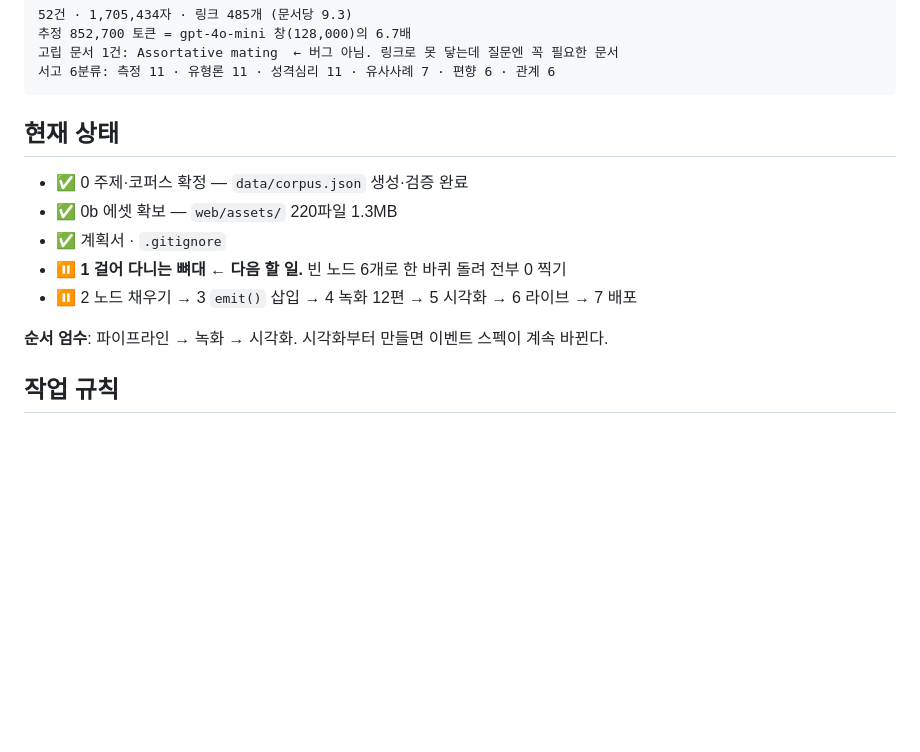
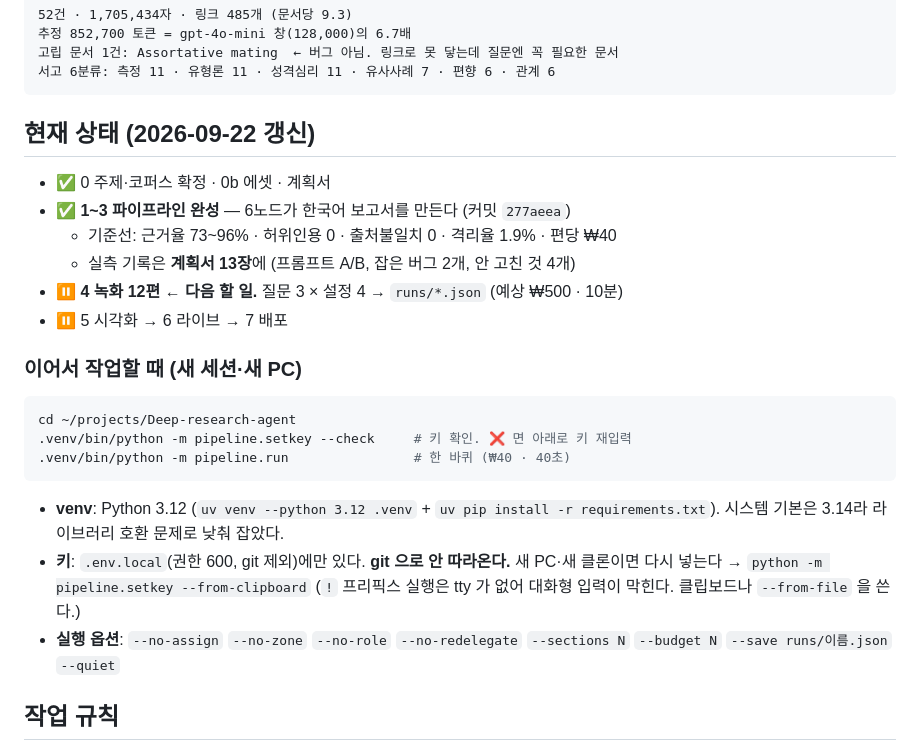
Before and after one commit to GojoSuperman/Deep-research-agent, a Markdown page: CLAUDE.md, the part around the change. Drawn GitHub-style; blank space fills up the shorter version.

````diff
--- a/CLAUDE.md
+++ b/CLAUDE.md
@@ -28,15 +28,30 @@
 서고 6분류: 측정 11 · 유형론 11 · 성격심리 11 · 유사사례 7 · 편향 6 · 관계 6
 ```
 
-## 현재 상태
+## 현재 상태 (2026-09-22 갱신)
 
-- ✅ 0 주제·코퍼스 확정 — `data/corpus.json` 생성·검증 완료
-- ✅ 0b 에셋 확보 — `web/assets/` 220파일 1.3MB
-- ✅ 계획서 · `.gitignore`
-- ⏸️ **1 걸어 다니는 뼈대 ← 다음 할 일.** 빈 노드 6개로 한 바퀴 돌려 전부 0 찍기
-- ⏸️ 2 노드 채우기 → 3 `emit()` 삽입 → 4 녹화 12편 → 5 시각화 → 6 라이브 → 7 배포
+- ✅ 0 주제·코퍼스 확정 · 0b 에셋 · 계획서
+- ✅ **1~3 파이프라인 완성** — 6노드가 한국어 보고서를 만든다 (커밋 `277aeea`)
+  - 기준선: 근거율 73~96% · 허위인용 0 · 출처불일치 0 · 격리율 1.9% · 편당 ₩40
+  - 실측 기록은 **계획서 13장**에 (프롬프트 A/B, 잡은 버그 2개, 안 고친 것 4개)
+- ⏸️ **4 녹화 12편 ← 다음 할 일.** 질문 3 × 설정 4 → `runs/*.json` (예상 ₩500 · 10분)
+- ⏸️ 5 시각화 → 6 라이브 → 7 배포
 
-**순서 엄수**: 파이프라인 → 녹화 → 시각화. 시각화부터 만들면 이벤트 스펙이 계속 바뀐다.
+### 이어서 작업할 때 (새 세션·새 PC)
+
+```bash
+cd ~/projects/Deep-research-agent
+.venv/bin/python -m pipeline.setkey --check     # 키 확인. ❌ 면 아래로 키 재입력
+.venv/bin/python -m pipeline.run                # 한 바퀴 (₩40 · 40초)
+```
+
+- **venv**: Python 3.12 (`uv venv --python 3.12 .venv` + `uv pip install -r requirements.txt`).
+  시스템 기본은 3.14라 라이브러리 호환 문제로 낮춰 잡았다.
+- **키**: `.env.local`(권한 600, git 제외)에만 있다. **git 으로 안 따라온다.**
+  새 PC·새 클론이면 다시 넣는다 → `python -m pipeline.setkey --from-clipboard`
+  (`!` 프리픽스 실행은 tty 가 없어 대화형 입력이 막힌다. 클립보드나 `--from-file` 을 쓴다.)
+- **실행 옵션**: `--no-assign` `--no-zone` `--no-role` `--no-redelegate` `--sections N` `--budget N`
+  `--save runs/이름.json` `--quiet`
 
 ## 작업 규칙
 
````
Also changed, not shown: docs/프로젝트 계획서.md (+63 -6 lines).
